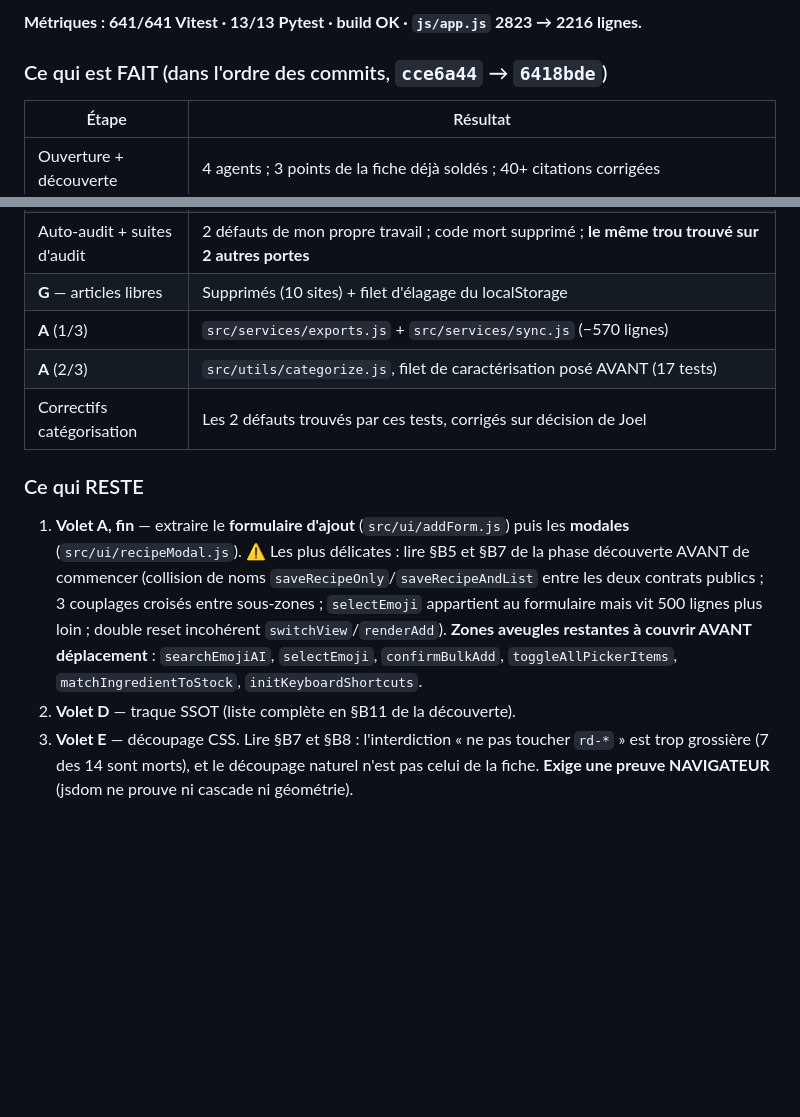
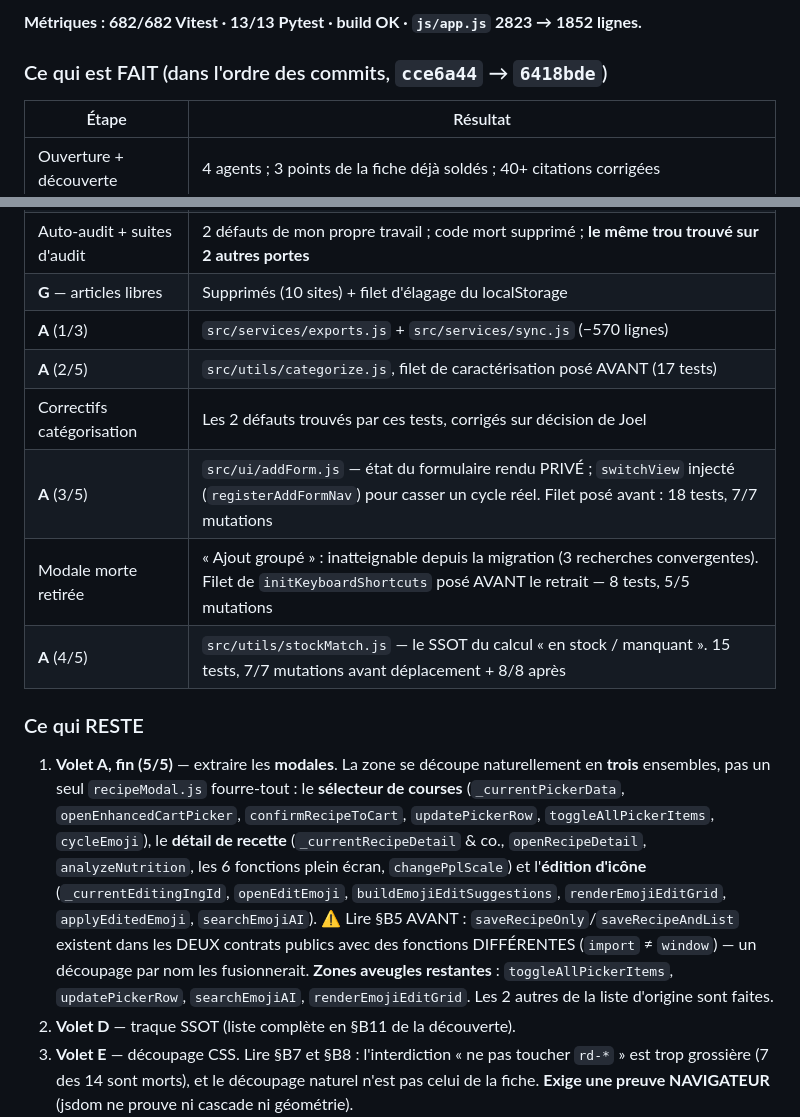
Before and after one commit to JoelMonin/FoodApp_5_0, a Markdown page: CURRENT_GOAL.md, 2 parts joined by grey strips. GitHub-like rendering; blank space fills up the shorter version.

Commit message:
Lot 14 - point de reprise mis a jour (volet A aux 4/5)

```diff
--- a/CURRENT_GOAL.md
+++ b/CURRENT_GOAL.md
@@ -154,5 +154,5 @@ fiche LOT 007 (§6.2) sert de grille de diagnostic.
 
-**Métriques : 641/641 Vitest · 13/13 Pytest · build OK · `js/app.js` 2823 → 2216 lignes.**
+**Métriques : 682/682 Vitest · 13/13 Pytest · build OK · `js/app.js` 2823 → 1852 lignes.**
 
 ### Ce qui est FAIT (dans l'ordre des commits, `cce6a44` → `6418bde`)
 
@@ -167,18 +167,26 @@ fiche LOT 007 (§6.2) sert de grille de diagnostic.
 | Auto-audit + suites d'audit | 2 défauts de mon propre travail ; code mort supprimé ; **le même trou trouvé sur 2 autres portes** |
 | **G** — articles libres | Supprimés (10 sites) + filet d'élagage du localStorage |
 | **A** (1/3) | `src/services/exports.js` + `src/services/sync.js` (−570 lignes) |
-| **A** (2/3) | `src/utils/categorize.js`, filet de caractérisation posé AVANT (17 tests) |
+| **A** (2/5) | `src/utils/categorize.js`, filet de caractérisation posé AVANT (17 tests) |
 | Correctifs catégorisation | Les 2 défauts trouvés par ces tests, corrigés sur décision de Joel |
+| **A** (3/5) | `src/ui/addForm.js` — état du formulaire rendu PRIVÉ ; `switchView` injecté (`registerAddFormNav`) pour casser un cycle réel. Filet posé avant : 18 tests, 7/7 mutations |
+| Modale morte retirée | « Ajout groupé » : inatteignable depuis la migration (3 recherches convergentes). Filet de `initKeyboardShortcuts` posé AVANT le retrait — 8 tests, 5/5 mutations |
+| **A** (4/5) | `src/utils/stockMatch.js` — le SSOT du calcul « en stock / manquant ». 15 tests, 7/7 mutations avant déplacement + 8/8 après |
 
 ### Ce qui RESTE
 
-1. **Volet A, fin** — extraire le **formulaire d'ajout** (`src/ui/addForm.js`) puis les
-   **modales** (`src/ui/recipeModal.js`). ⚠️ Les plus délicates : lire §B5 et §B7 de la phase
-   découverte AVANT de commencer (collision de noms `saveRecipeOnly`/`saveRecipeAndList` entre
-   les deux contrats publics ; 3 couplages croisés entre sous-zones ; `selectEmoji` appartient
-   au formulaire mais vit 500 lignes plus loin ; double reset incohérent `switchView`/`renderAdd`).
-   **Zones aveugles restantes à couvrir AVANT déplacement** : `searchEmojiAI`, `selectEmoji`,
-   `confirmBulkAdd`, `toggleAllPickerItems`, `matchIngredientToStock`, `initKeyboardShortcuts`.
+1. **Volet A, fin (5/5)** — extraire les **modales**. La zone se découpe naturellement en
+   **trois** ensembles, pas un seul `recipeModal.js` fourre-tout : le **sélecteur de courses**
+   (`_currentPickerData`, `openEnhancedCartPicker`, `confirmRecipeToCart`, `updatePickerRow`,
+   `toggleAllPickerItems`, `cycleEmoji`), le **détail de recette** (`_currentRecipeDetail` &
+   co., `openRecipeDetail`, `analyzeNutrition`, les 6 fonctions plein écran, `changePplScale`)
+   et l'**édition d'icône** (`_currentEditingIngId`, `openEditEmoji`,
+   `buildEmojiEditSuggestions`, `renderEmojiEditGrid`, `applyEditedEmoji`, `searchEmojiAI`).
+   ⚠️ Lire §B5 AVANT : `saveRecipeOnly`/`saveRecipeAndList` existent dans les DEUX contrats
+   publics avec des fonctions DIFFÉRENTES (`import` ≠ `window`) — un découpage par nom les
+   fusionnerait.
+   **Zones aveugles restantes** : `toggleAllPickerItems`, `updatePickerRow`, `searchEmojiAI`,
+   `renderEmojiEditGrid`. Les 2 autres de la liste d'origine sont faites.
 2. **Volet D** — traque SSOT (liste complète en §B11 de la découverte).
 3. **Volet E** — découpage CSS. Lire §B7 et §B8 : l'interdiction « ne pas toucher `rd-*` » est
    trop grossière (7 des 14 sont morts), et le découpage naturel n'est pas celui de la fiche.
```
Also changed, not shown: other parts of CURRENT_GOAL.md (+1 -1 lines).
